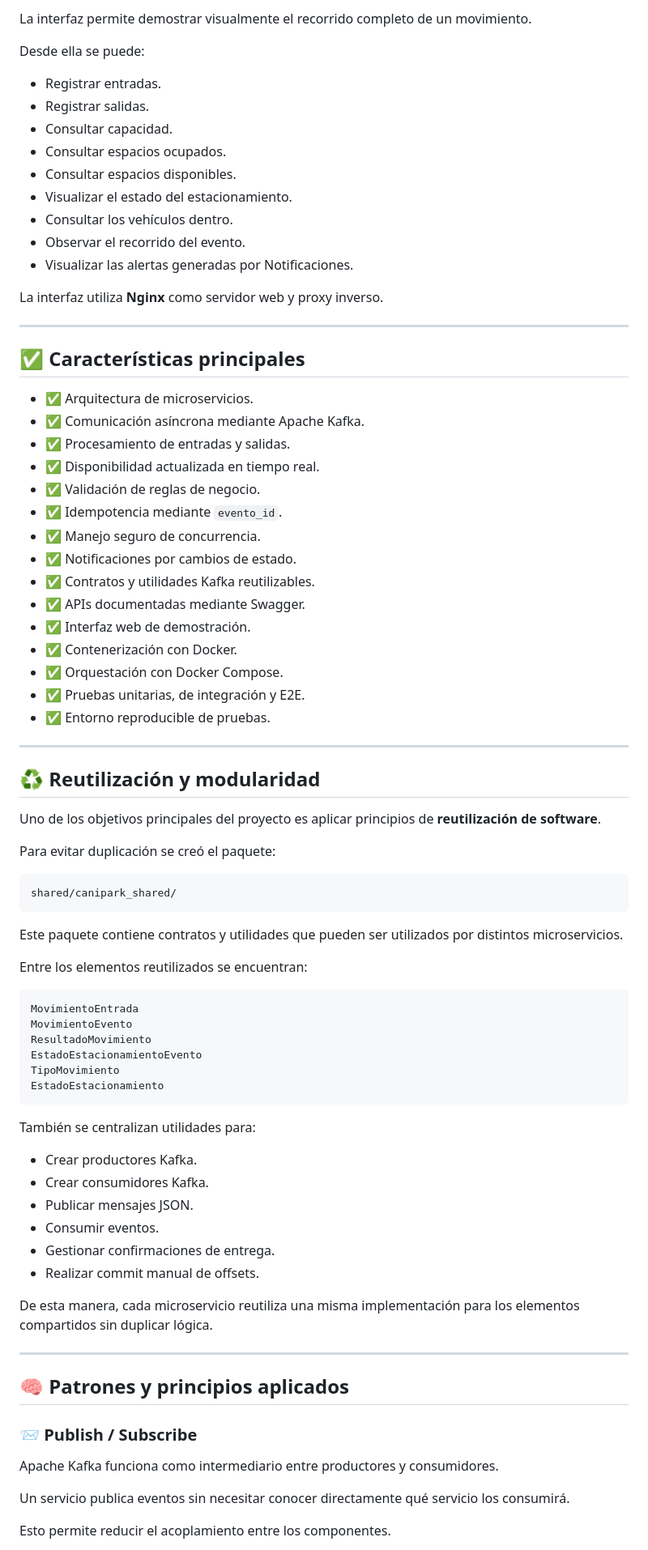
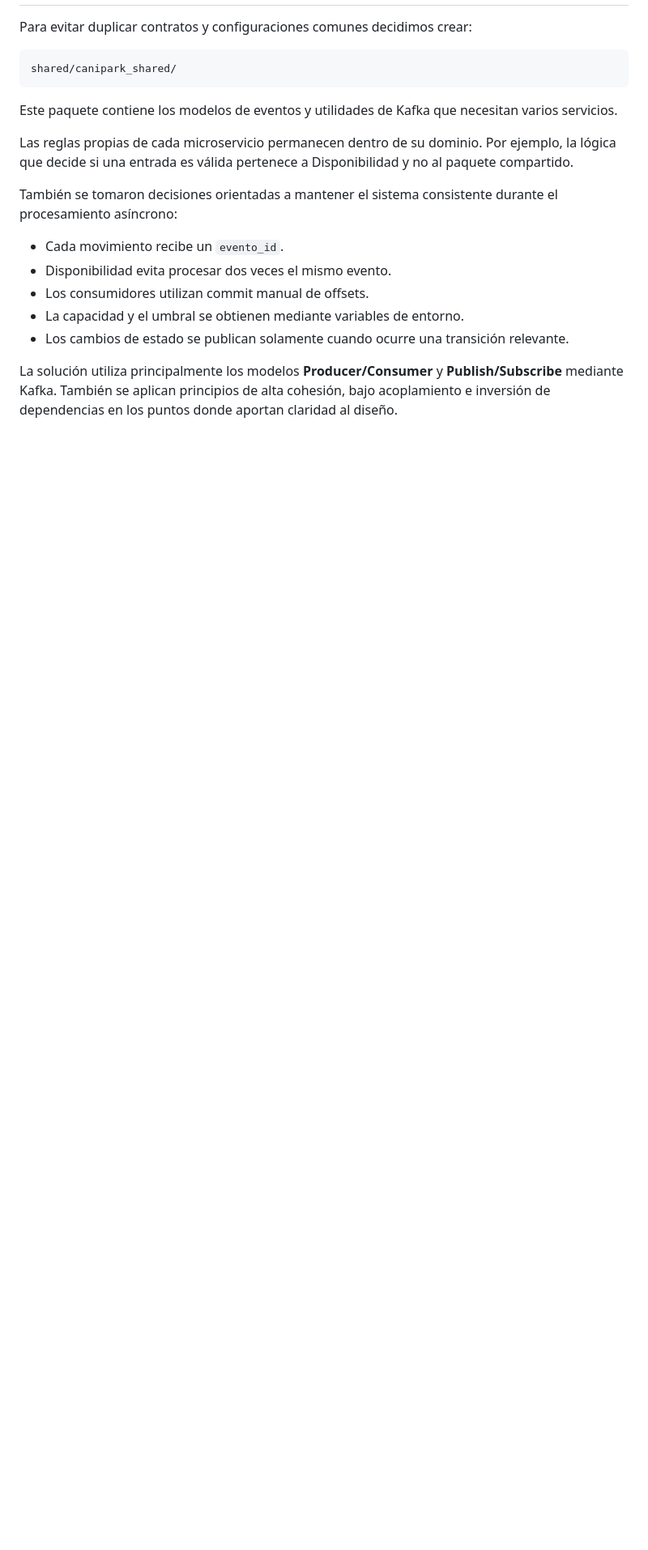
Before and after one commit to Doisaac/can-i-park, a Markdown page: README.md, the part around one of its changes. Shown at 81% size. Drawn GitHub-style; blank space fills up the shorter version.

Commit message:
docs: actualizar README para la entrega final

````diff
--- a/README.md
+++ b/README.md
@@ -115,85 +128,21 @@ Los cambios que mantienen el estado `DISPONIBLE` no generan alertas innecesarias
 
-La interfaz permite demostrar visualmente el recorrido completo de un movimiento.
-
-Desde ella se puede:
-
-- Registrar entradas.
-- Registrar salidas.
-- Consultar capacidad.
-- Consultar espacios ocupados.
-- Consultar espacios disponibles.
-- Visualizar el estado del estacionamiento.
-- Consultar los vehículos dentro.
-- Observar el recorrido del evento.
-- Visualizar las alertas generadas por Notificaciones.
-
-La interfaz utiliza **Nginx** como servidor web y proxy inverso.
-
----
-
-## ✅ Características principales
-
-- ✅ Arquitectura de microservicios.
-- ✅ Comunicación asíncrona mediante Apache Kafka.
-- ✅ Procesamiento de entradas y salidas.
-- ✅ Disponibilidad actualizada en tiempo real.
-- ✅ Validación de reglas de negocio.
-- ✅ Idempotencia mediante `evento_id`.
-- ✅ Manejo seguro de concurrencia.
-- ✅ Notificaciones por cambios de estado.
-- ✅ Contratos y utilidades Kafka reutilizables.
-- ✅ APIs documentadas mediante Swagger.
-- ✅ Interfaz web de demostración.
-- ✅ Contenerización con Docker.
-- ✅ Orquestación con Docker Compose.
-- ✅ Pruebas unitarias, de integración y E2E.
-- ✅ Entorno reproducible de pruebas.
-
----
-
-## ♻️ Reutilización y modularidad
-
-Uno de los objetivos principales del proyecto es aplicar principios de **reutilización de software**.
-
-Para evitar duplicación se creó el paquete:
+Para evitar duplicar contratos y configuraciones comunes decidimos crear:
 
 ```text
 shared/canipark_shared/
 ```
 
-Este paquete contiene contratos y utilidades que pueden ser utilizados por distintos microservicios.
+Este paquete contiene los modelos de eventos y utilidades de Kafka que necesitan varios servicios.
 
-Entre los elementos reutilizados se encuentran:
+Las reglas propias de cada microservicio permanecen dentro de su dominio. Por ejemplo, la lógica que decide si una entrada es válida pertenece a Disponibilidad y no al paquete compartido.
 
-```text
-MovimientoEntrada
-MovimientoEvento
-ResultadoMovimiento
-EstadoEstacionamientoEvento
-TipoMovimiento
-EstadoEstacionamiento
-```
+También se tomaron decisiones orientadas a mantener el sistema consistente durante el procesamiento asíncrono:
 
-También se centralizan utilidades para:
+- Cada movimiento recibe un `evento_id`.
+- Disponibilidad evita procesar dos veces el mismo evento.
+- Los consumidores utilizan commit manual de offsets.
+- La capacidad y el umbral se obtienen mediante variables de entorno.
+- Los cambios de estado se publican solamente cuando ocurre una transición relevante.
 
-- Crear productores Kafka.
-- Crear consumidores Kafka.
-- Publicar mensajes JSON.
-- Consumir eventos.
-- Gestionar confirmaciones de entrega.
-- Realizar commit manual de offsets.
+La solución utiliza principalmente los modelos **Producer/Consumer** y **Publish/Subscribe** mediante Kafka. También se aplican principios de alta cohesión, bajo acoplamiento e inversión de dependencias en los puntos donde aportan claridad al diseño.
 
-De esta manera, cada microservicio reutiliza una misma implementación para los elementos compartidos sin duplicar lógica.
-
----
-
-## 🧠 Patrones y principios aplicados
-
-### 📨 Publish / Subscribe
-
-Apache Kafka funciona como intermediario entre productores y consumidores.
-
-Un servicio publica eventos sin necesitar conocer directamente qué servicio los consumirá.
-
-Esto permite reducir el acoplamiento entre los componentes.
-
````
Also changed, not shown: other parts of README.md (+159 -252 lines).
